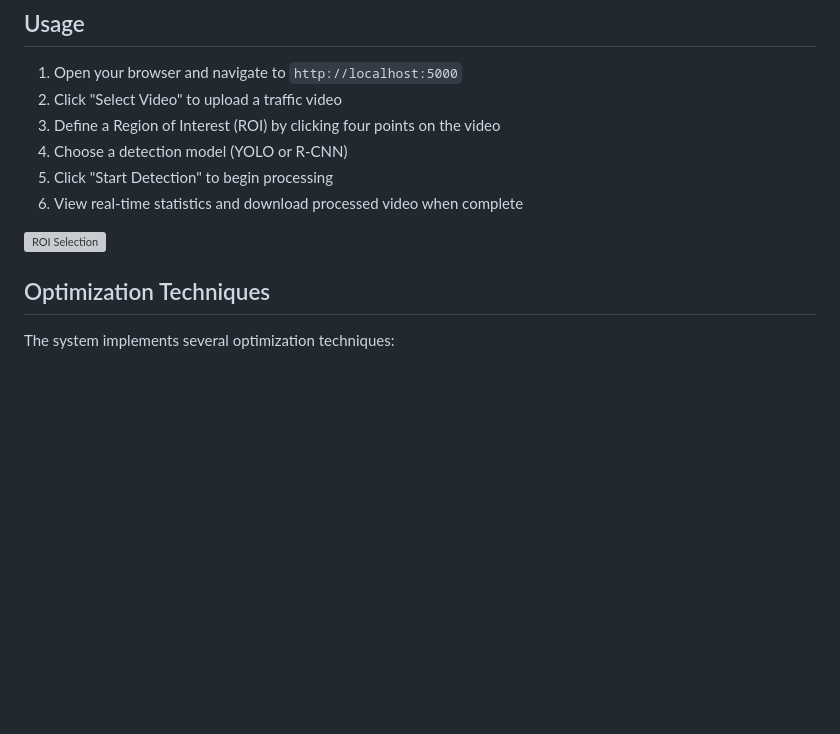
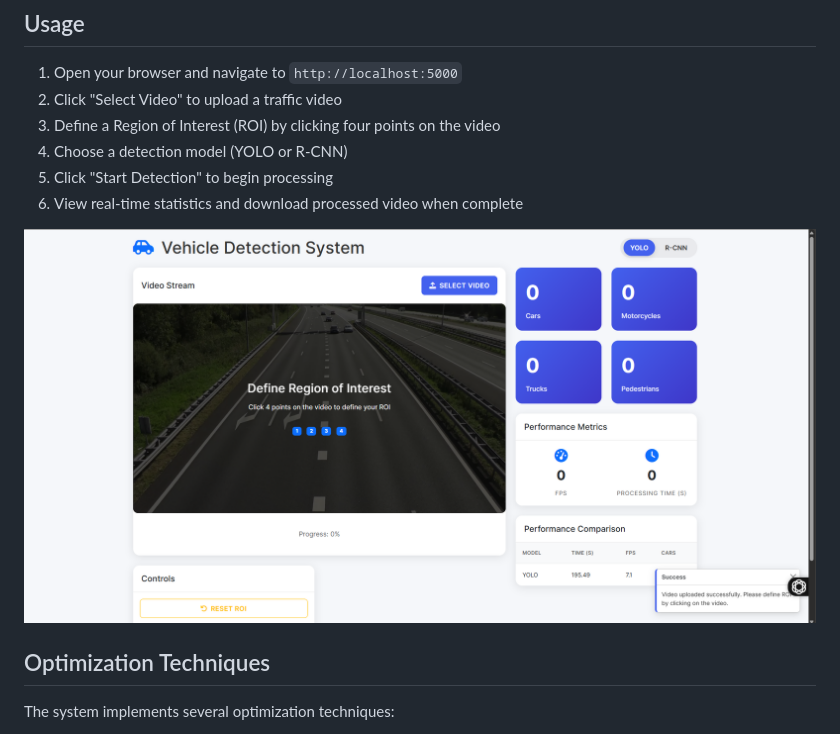
Before and after one commit to Fahad-Jameel/vhicle-Detection-system-using-yolo-and-FasterRCNN, a Markdown page: README.md, the part around the change printed below. Drawn GitHub-style; blank space fills up the shorter version; grey boxes are pictures that could not be loaded.

```diff
--- a/README.md
+++ b/README.md
@@ -82,7 +82,7 @@ python app.py
 5. Click "Start Detection" to begin processing
 6. View real-time statistics and download processed video when complete
 
-![ROI Selection](screenshots/roi_selection.png)
+![ROI Selection](screenshots/roi.png)
 
 
 
```
Also changed, not shown: other parts of README.md (+1 -1 lines).
